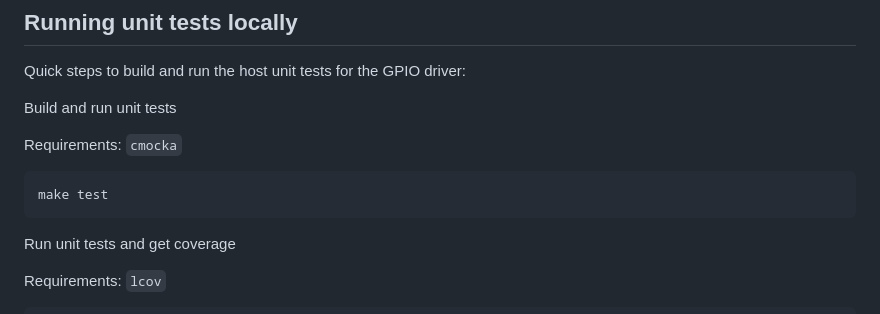
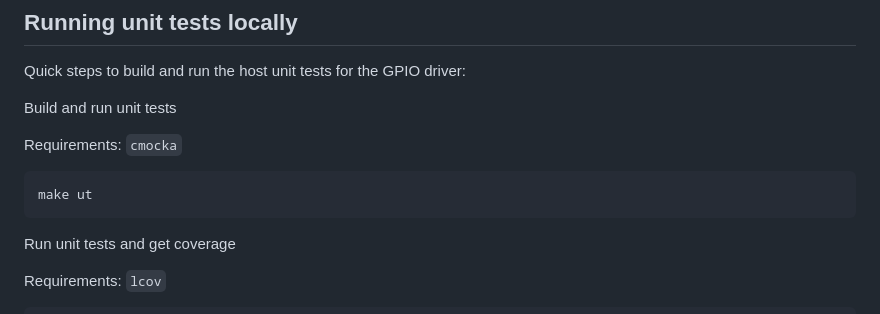
Before and after one commit to laumonceri/stm32-baremetal-drivers, a Markdown page: README.md, the part around the change. Drawn GitHub-style.

Commit message:
doc: update how to run unit tests
Signed-off-by: Laudes Rivas <laudesrivas@gmail.com>

````diff
--- a/README.md
+++ b/README.md
@@ -152,7 +152,7 @@ Build and run unit tests
 Requirements: `cmocka`
 
 ```bash
-make test
+make ut
 ```
 
 Run unit tests and get coverage
````
